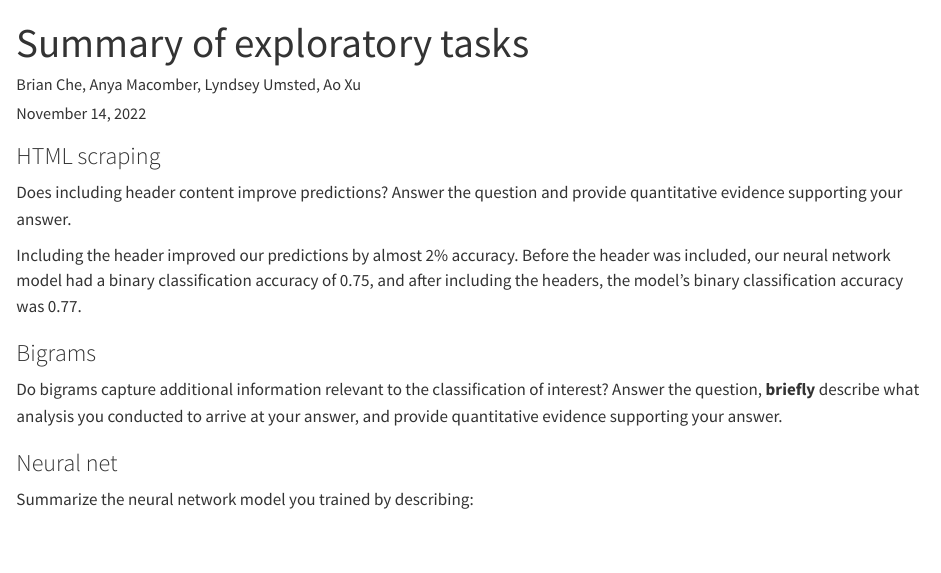
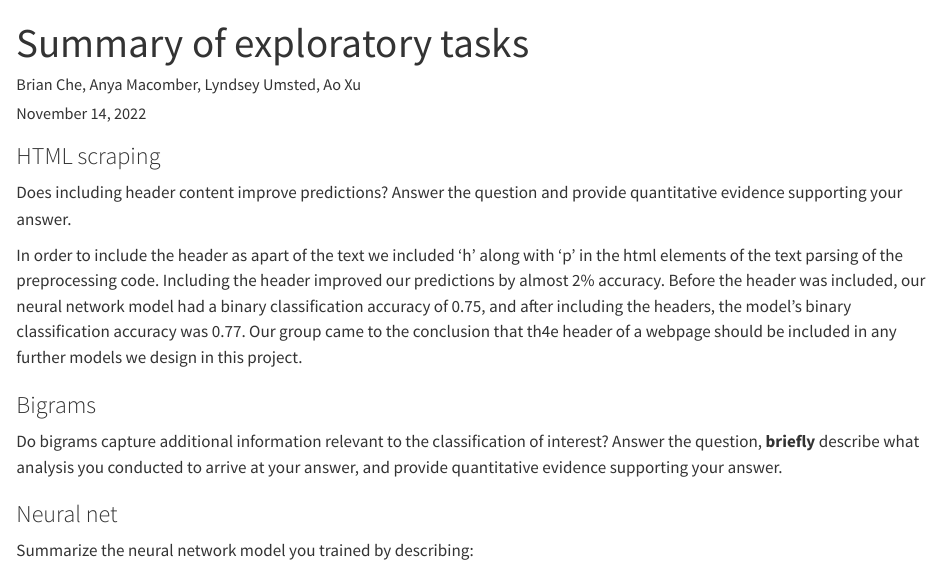
Before and after one commit to pstat197/claims-group-12, a Quarto document (writeups/tasks-summary.qmd): the page in a window 1100 px wide, from its top. Rendered offline with R 4.5, knitr and Pandoc in place of Quarto, with nearby package versions.

Commit message:
adding to task 1 summary

```diff
--- a/writeups/tasks-summary.qmd
+++ b/writeups/tasks-summary.qmd
@@ -8,7 +8,7 @@ date: today
 
 Does including header content improve predictions? Answer the question and provide quantitative evidence supporting your answer.
 
-Including the header improved our predictions by almost 2% accuracy. Before the header was included, our neural network model had a binary classification accuracy of 0.75, and after including the headers, the model's binary classification accuracy was 0.77.
+In order to include the header as apart of the text we included 'h' along with 'p' in the html elements of the text parsing of the preprocessing code. Including the header improved our predictions by almost 2% accuracy. Before the header was included, our neural network model had a binary classification accuracy of 0.75, and after including the headers, the model's binary classification accuracy was 0.77. Our group came to the conclusion that th4e header of a webpage should be included in any further models we design in this project.
 
 ### Bigrams
 
```
